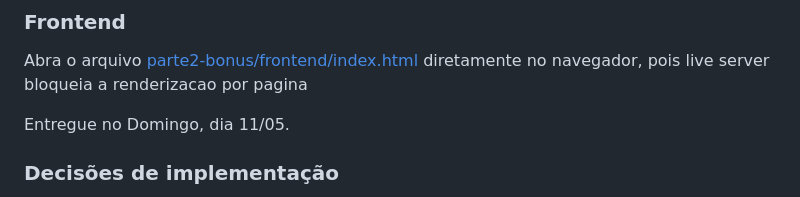
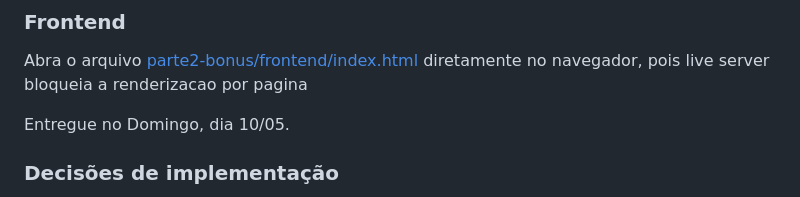
Before and after one commit to samuel-Mdcosta/EntrevistaTecnica, a Markdown page: readme.md, the part around the change. Drawn GitHub-style.

Commit message:
Atualizado data de entrega no readme.md

```diff
--- a/readme.md
+++ b/readme.md
@@ -60,7 +60,7 @@ Abra o arquivo [frontend/index.html](frontend/index.html) diretamente no navegad
 
 Abra o arquivo [parte2-bonus/frontend/index.html](frontend/index.html) diretamente no navegador, pois live server bloqueia a renderizacao por pagina
 
-Entregue no Domingo, dia 11/05.
+Entregue no Domingo, dia 10/05.
 
 ### Decisões de implementação
 
```
